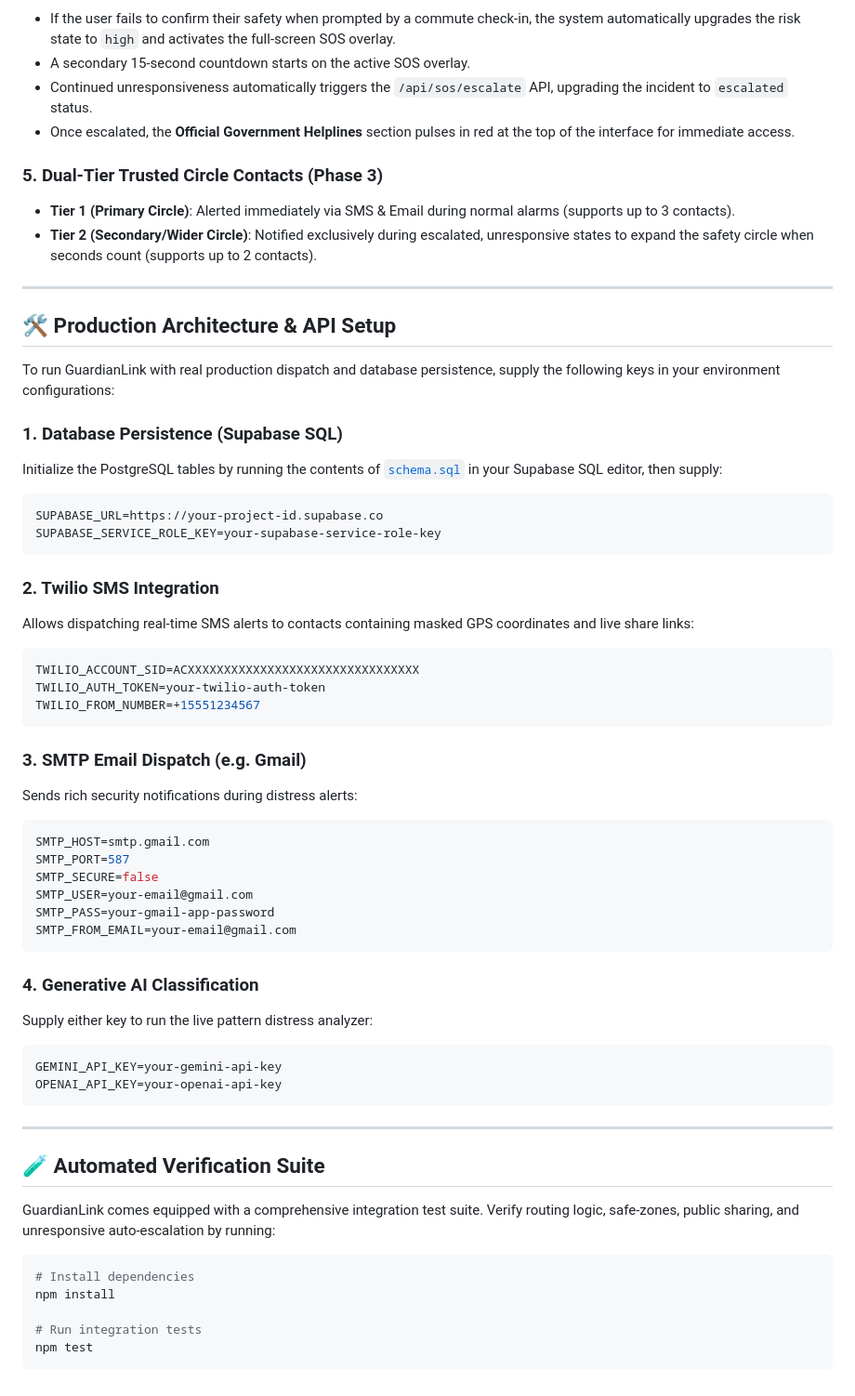
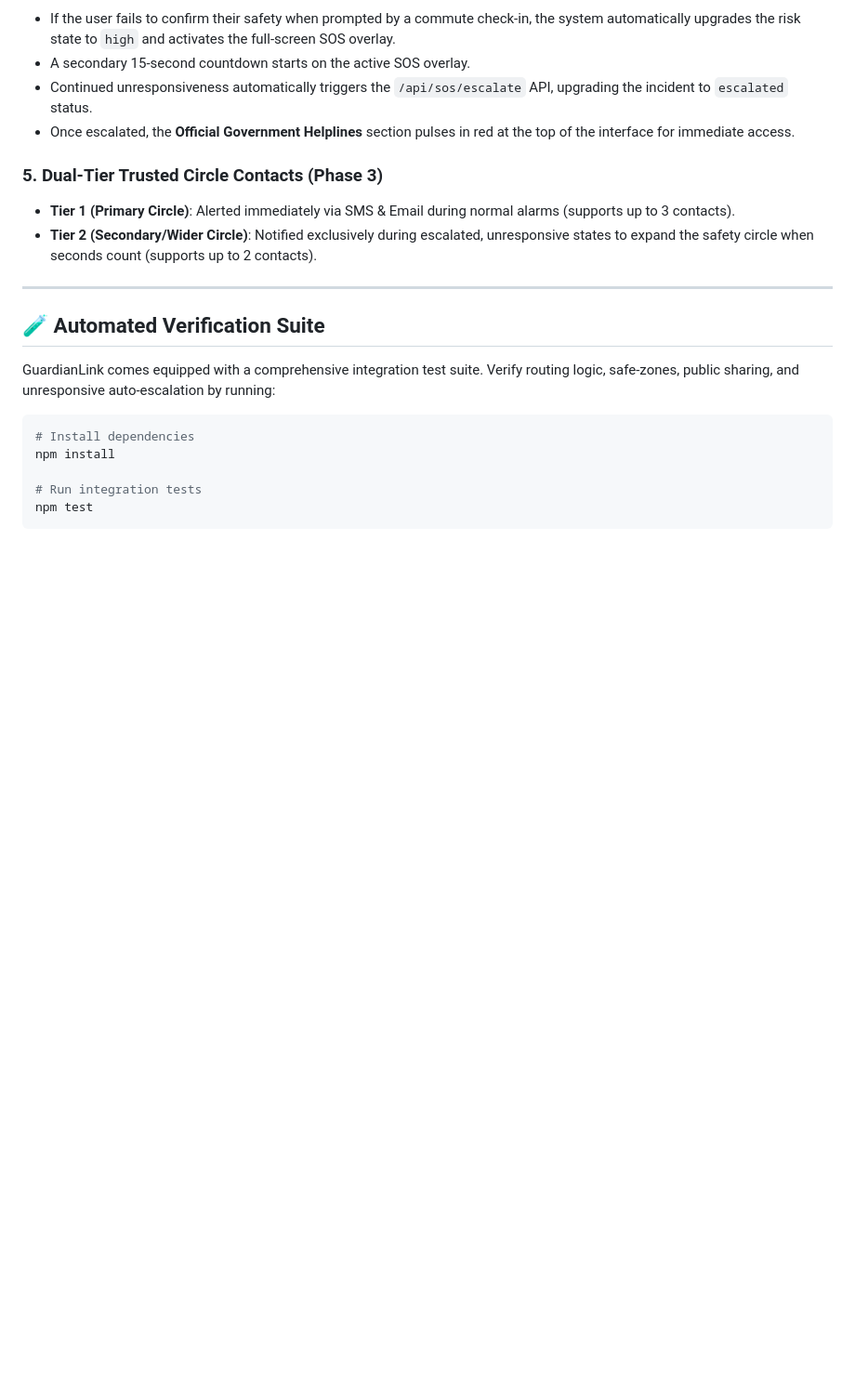
Before and after one commit to killerbee-ops/gdgphase1, a Markdown page: README.md, the part around the change. Shown at 93% size. Drawn GitHub-style; blank space fills up the shorter version.

Commit message:
docs: Remove production environment variables setup instructions from README

````diff
--- a/README.md
+++ b/README.md
@@ -40,45 +40,6 @@ GuardianLink is a discreet, production-grade personal safety and abuse-response
 
 ---
 
-## 🛠️ Production Architecture & API Setup
-
-To run GuardianLink with real production dispatch and database persistence, supply the following keys in your environment configurations:
-
-### 1. Database Persistence (Supabase SQL)
-Initialize the PostgreSQL tables by running the contents of [`schema.sql`](file:///d:/promptwargdgmmdu/schema.sql) in your Supabase SQL editor, then supply:
-```env
-SUPABASE_URL=https://your-project-id.supabase.co
-SUPABASE_SERVICE_ROLE_KEY=your-supabase-service-role-key
-```
-
-### 2. Twilio SMS Integration
-Allows dispatching real-time SMS alerts to contacts containing masked GPS coordinates and live share links:
-```env
-TWILIO_ACCOUNT_SID=ACXXXXXXXXXXXXXXXXXXXXXXXXXXXXXXXX
-TWILIO_AUTH_TOKEN=your-twilio-auth-token
-TWILIO_FROM_NUMBER=+15551234567
-```
-
-### 3. SMTP Email Dispatch (e.g. Gmail)
-Sends rich security notifications during distress alerts:
-```env
-SMTP_HOST=smtp.gmail.com
-SMTP_PORT=587
-SMTP_SECURE=false
-SMTP_USER=your-email@gmail.com
-SMTP_PASS=your-gmail-app-password
-SMTP_FROM_EMAIL=your-email@gmail.com
-```
-
-### 4. Generative AI Classification
-Supply either key to run the live pattern distress analyzer:
-```env
-GEMINI_API_KEY=your-gemini-api-key
-OPENAI_API_KEY=your-openai-api-key
-```
-
----
-
 ## 🧪 Automated Verification Suite
 
 GuardianLink comes equipped with a comprehensive integration test suite. Verify routing logic, safe-zones, public sharing, and unresponsive auto-escalation by running:
````
